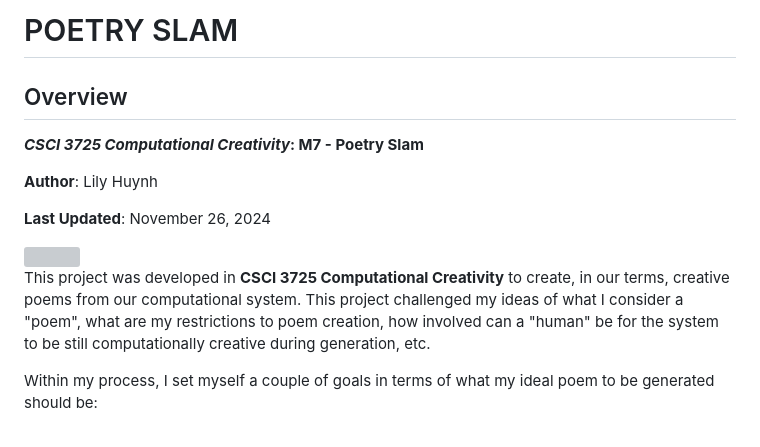
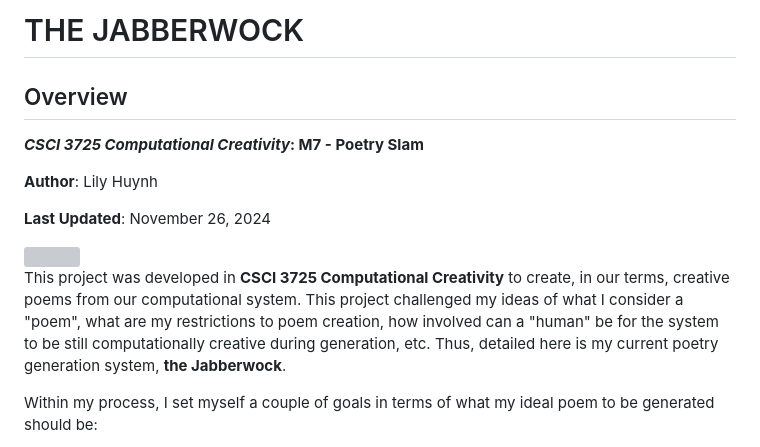
Before and after one commit to lilynhuynh/M7-poetry-slam, a Markdown page: README.md, the part around the change. Drawn GitHub-style; grey boxes are pictures that could not be loaded.

Commit message:
Updated README with system title

```diff
--- a/README.md
+++ b/README.md
@@ -1,4 +1,4 @@
-# POETRY SLAM
+# THE JABBERWOCK
 
 ## Overview
 **_CSCI 3725 Computational Creativity_: M7 - Poetry Slam**
@@ -9,7 +9,7 @@
 
 <img src="https://preview.redd.it/dop0lrdzao651.png?auto=webp&s=96a60e9916c8814d7eb8788f59c7f1fd0eef29d9" width=100%>
 
-This project was developed in **CSCI 3725 Computational Creativity** to create, in our terms, creative poems from our computational system. This project challenged my ideas of what I consider a "poem", what are my restrictions to poem creation, how involved can a "human" be for the system to be still computationally creative during generation, etc.
+This project was developed in **CSCI 3725 Computational Creativity** to create, in our terms, creative poems from our computational system. This project challenged my ideas of what I consider a "poem", what are my restrictions to poem creation, how involved can a "human" be for the system to be still computationally creative during generation, etc. Thus, detailed here is my current poetry generation system, **the Jabberwock**.
 
 Within my process, I set myself a couple of goals in terms of what my ideal poem to be generated should be:
 1. Follows a **Acrostic Poem** format, where the first letter of each word corresponds to the secret letter of the secret word.
```
